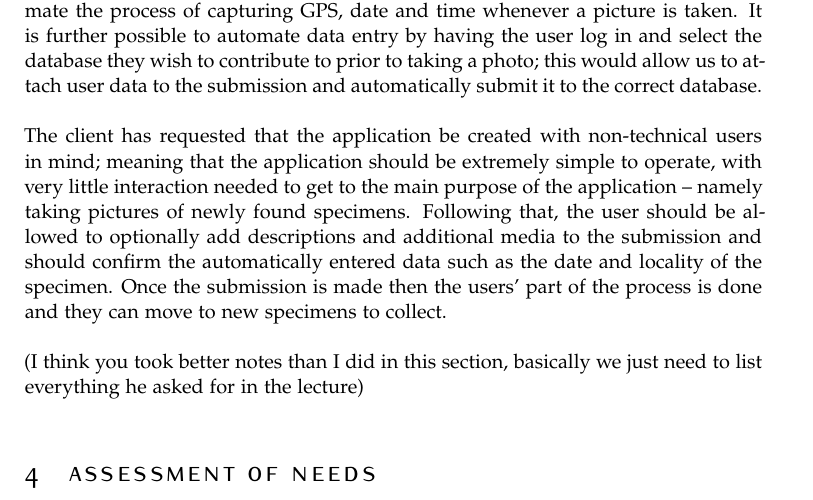
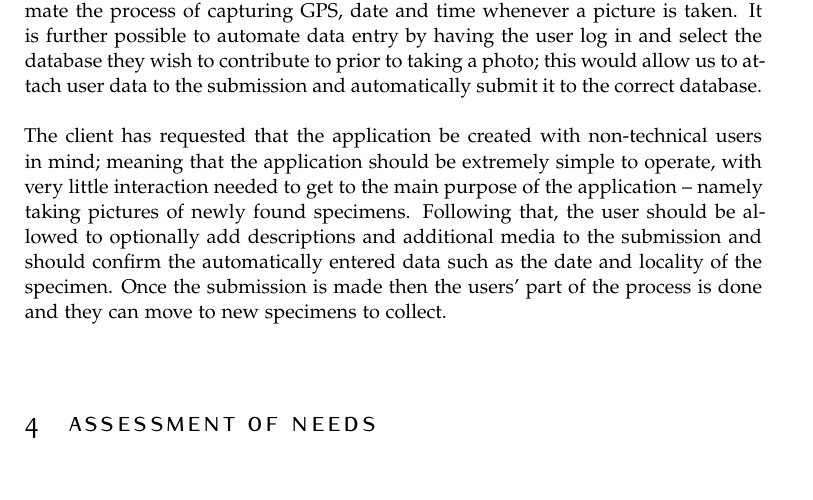
Before and after one commit to EternalDeiwos/ru_mobile_dev_project, a LaTeX document (needs_assessment_doc/needs_assessment.tex): part of page 3 of 3, cut so that both start at the same text. Compiled offline with pdfLaTeX.

Commit message:
remove meta-text

```diff
--- a/needs_assessment_doc/needs_assessment.tex
+++ b/needs_assessment_doc/needs_assessment.tex
@@ -171,9 +171,6 @@ Using the built-in hardware and sensors of a smart phone it is possible to autom
 \noindent
 The client has requested that the application be created with non-technical users in mind; meaning that the application should be extremely simple to operate, with very little interaction needed to get to the main purpose of the application -- namely taking pictures of newly found specimens. Following that, the user should be allowed to optionally add descriptions and additional media to the submission and should confirm the automatically entered data such as the date and locality of the specimen. Once the submission is made then the users' part of the process is done and they can move to new specimens to collect. \\
 
-\noindent
-(I think you took better notes than I did in this section, basically we just need to list everything he asked for in the lecture)
-
 % section needs_of_the_client (end)
 
 \section{Assessment of Needs} % (fold)
```
